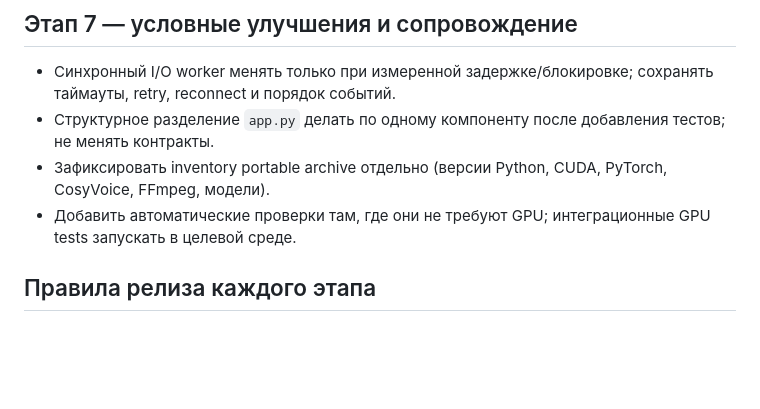
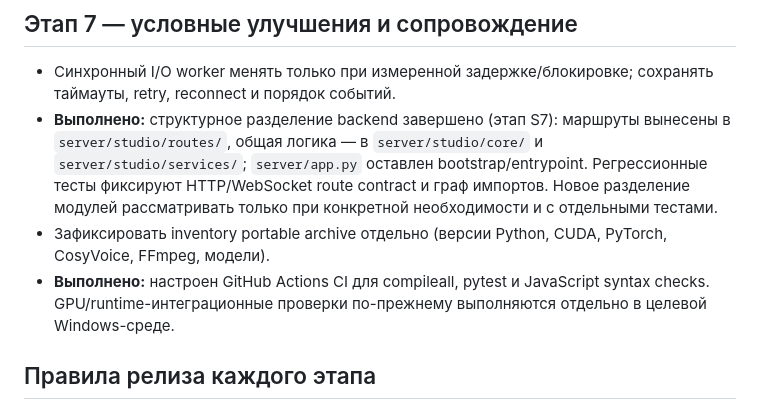
Before and after one commit to BuXaLo/stream-tts-studio, a Markdown page: docs/ROADMAP.md, the part around the change. Drawn GitHub-style; blank space fills up the shorter version.

Commit message:
Refresh docs/ROADMAP.md against current implementation

```diff
--- a/docs/ROADMAP.md
+++ b/docs/ROADMAP.md
@@ -77,9 +77,9 @@
 ## Этап 7 — условные улучшения и сопровождение
 
 - Синхронный I/O worker менять только при измеренной задержке/блокировке; сохранять таймауты, retry, reconnect и порядок событий.
-- Структурное разделение `app.py` делать по одному компоненту после добавления тестов; не менять контракты.
+- **Выполнено:** структурное разделение backend завершено (этап S7): маршруты вынесены в `server/studio/routes/`, общая логика — в `server/studio/core/` и `server/studio/services/`; `server/app.py` оставлен bootstrap/entrypoint. Регрессионные тесты фиксируют HTTP/WebSocket route contract и граф импортов. Новое разделение модулей рассматривать только при конкретной необходимости и с отдельными тестами.
 - Зафиксировать inventory portable archive отдельно (версии Python, CUDA, PyTorch, CosyVoice, FFmpeg, модели).
-- Добавить автоматические проверки там, где они не требуют GPU; интеграционные GPU tests запускать в целевой среде.
+- **Выполнено:** настроен GitHub Actions CI для compileall, pytest и JavaScript syntax checks. GPU/runtime-интеграционные проверки по-прежнему выполняются отдельно в целевой Windows-среде.
 
 ## Правила релиза каждого этапа
 
```
